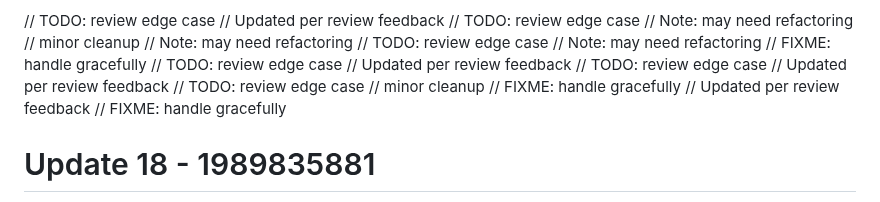
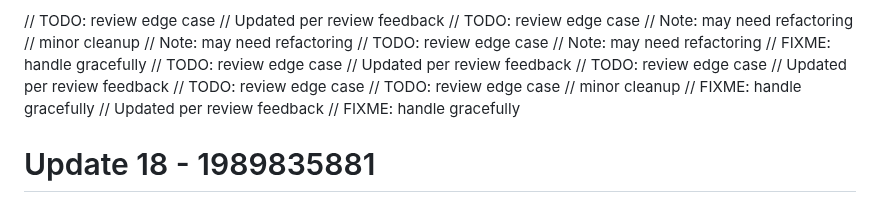
Before and after one commit to RootBugs/kwen-mobile, a Markdown page: README.md, the part around the change. Rendered like a GitHub page.

Commit message:
add comment

```diff
--- a/README.md
+++ b/README.md
@@ -152,6 +152,7 @@ Repository cleaned.
 // TODO: review edge case
 // Updated per review feedback
 // TODO: review edge case
+// TODO: review edge case
 // minor cleanup
 // FIXME: handle gracefully
 // Updated per review feedback
```
